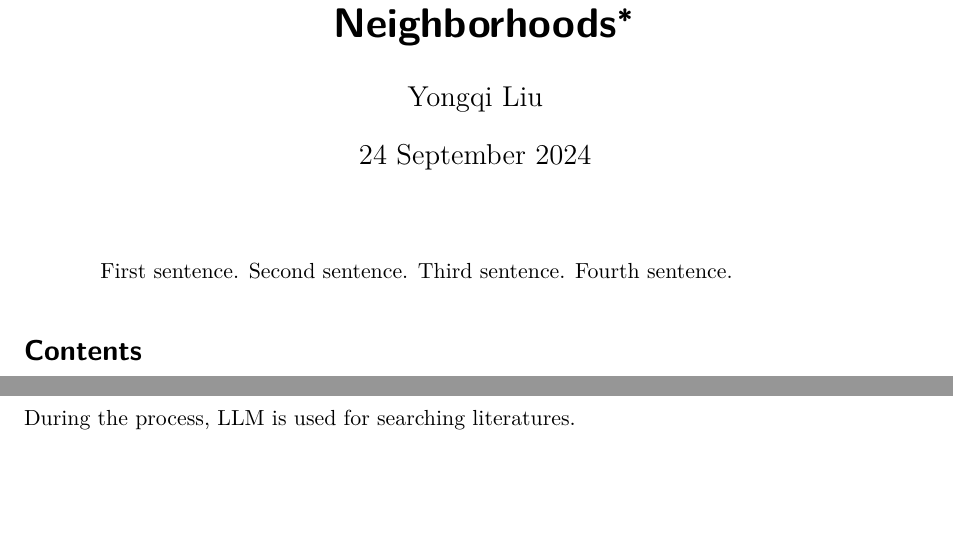
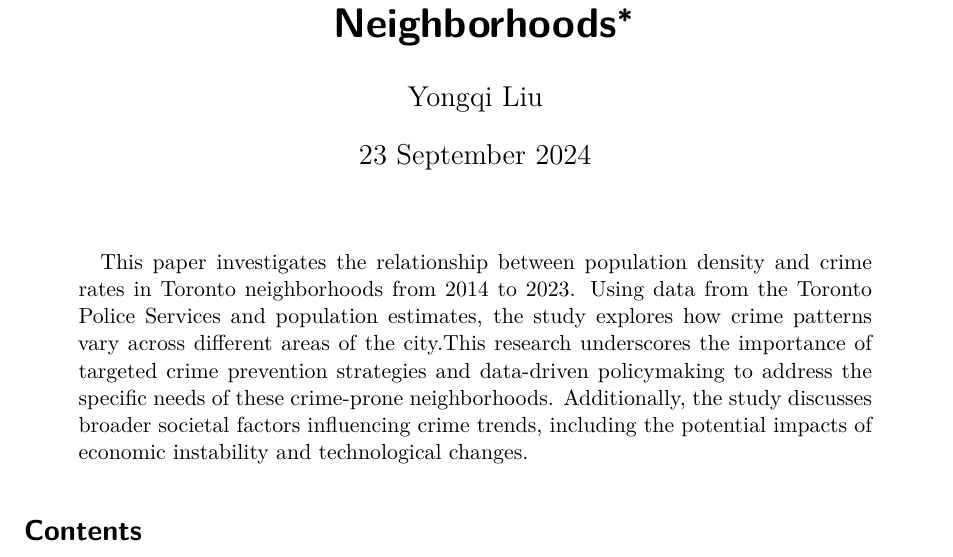
Before and after one commit to Cassieliu77/Crime-Patterns-and-Population-Density, a Quarto document (paper/paper.qmd): two parts of pages 1 and 8 of 9 before the commit and part of page 1 of 8 after it, the two joined at a grey line, cut so that both start at the same text, the shorter picture padded with empty space. Rendered offline with R 4.5, knitr and Pandoc in place of Quarto, then LaTeX, with nearby package versions; some code elsewhere in the file could not run offline.

Commit message:
Update data analysis process, from data simulation to data cleaning. Prepare the initial draft for the paper.

```diff
--- a/paper/paper.qmd
+++ b/paper/paper.qmd
@@ -3,10 +3,10 @@ title: "Crime Frequency and Population Density: Analyzing Crime Rates in Toronto
 author:
   - Yongqi Liu
 thanks: "Code and data are available at: https://github.com/Cassieliu77/starter_folder-master.git."
-date: 24 September 2024
+date: 23 September 2024
 date-format: long
 toc: true
-abstract: "First sentence. Second sentence. Third sentence. Fourth sentence."
+abstract: "This paper investigates the relationship between population density and crime rates in Toronto neighborhoods from 2014 to 2023. Using data from the Toronto Police Services and population estimates, the study explores how crime patterns vary across different areas of the city.This research underscores the importance of targeted crime prevention strategies and data-driven policymaking to address the specific needs of these crime-prone neighborhoods. Additionally, the study discusses broader societal factors influencing crime trends, including the potential impacts of economic instability and technological changes."
 format: pdf
 number-sections: true
 bibliography: references.bib
@@ -194,8 +194,7 @@ If my paper were 10 pages, then should be be at least 2.5 pages. The discussion
 ## Weaknesses and next steps
 In conclusion, the data illustrates a clear correlation between population density and crime frequency in Toronto. The most affected neighborhoods tend to be those with higher population densities and economic disadvantages. This analysis underscores the importance of using data-driven approaches to inform policy decisions, especially when it comes to resource allocation for crime prevention and community support.
 
-\newpage
-During the process, LLM is used for searching literatures.
+
 
 \newpage
 # References
```
